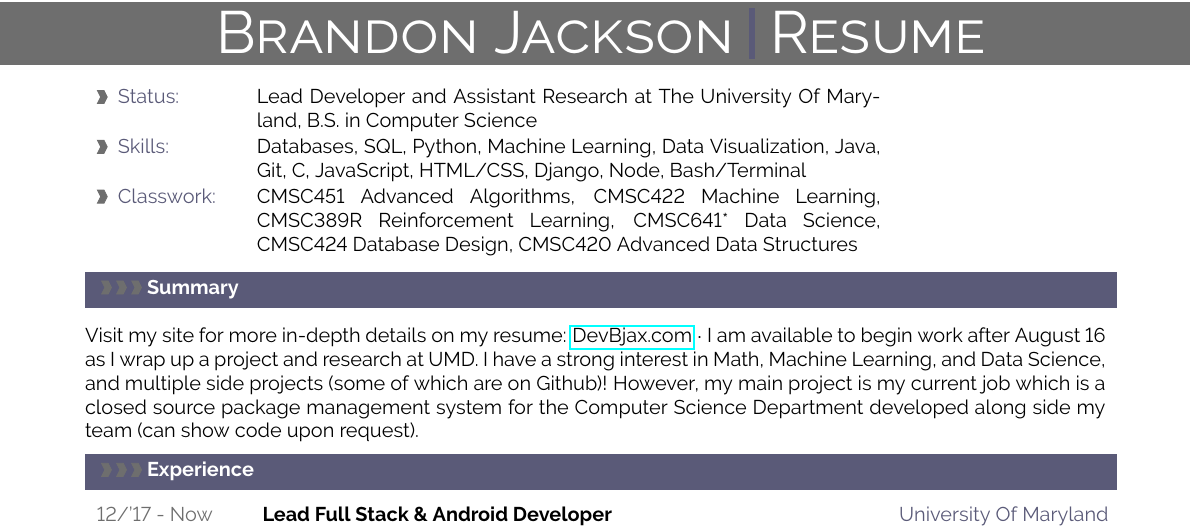
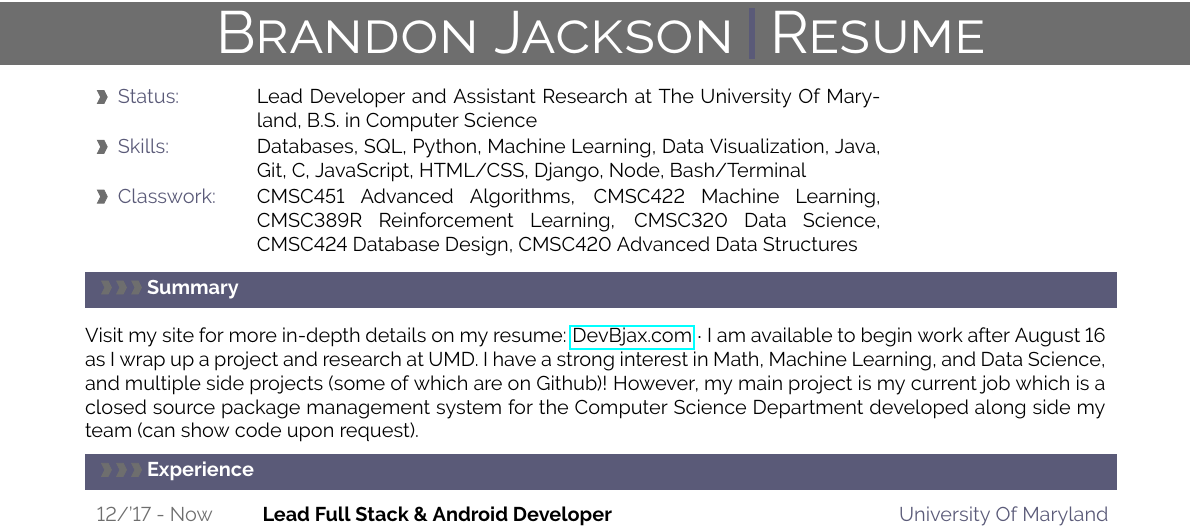
Before and after one commit to DevBrandon/Resume, a LaTeX CV (Latex/Summer 2019/BrandonJacksonResumeSummer2019LatexUpdated/main.tex): part of the page, cut so that both start at the same text. Compiled offline with pdfLaTeX.

Commit message:
Fixed spelling issue

```diff
--- a/Latex/Summer 2019/BrandonJacksonResumeSummer2019LatexUpdated/main.tex
+++ b/Latex/Summer 2019/BrandonJacksonResumeSummer2019LatexUpdated/main.tex
@@ -292,7 +292,7 @@
 
 \metasection{Status:}{Lead Developer and Assistant Research at The University Of Maryland, B.S. in Computer Science}
 \metasection{Skills:}{Databases, SQL, Python, Machine Learning, Data Visualization, Java, Git, C, JavaScript, HTML/CSS, Django, Node, Bash/Terminal}
-\metasection{Classwork:}{CMSC451 Advanced Algorithms, CMSC422 Machine Learning, CMSC389R Reinforcement Learning, CMSC641* Data Science, CMSC424 Database Design, CMSC420 Advanced Data Structures}
+\metasection{Classwork:}{CMSC451 Advanced Algorithms, CMSC422 Machine Learning, CMSC389R Reinforcement Learning, CMSC320 Data Science, CMSC424 Database Design, CMSC420 Advanced Data Structures}
 % \metasection{Activities:}{Hockey, Football, Tennis, Basketball, Reading, Music}
 
 %---------------------------------------------------------------------------------------------------
```
Also changed, not shown: Latex/Summer 2019/BrandonJacksonResumeSummer2019LatexUpdated.pdf, 1 other file.
